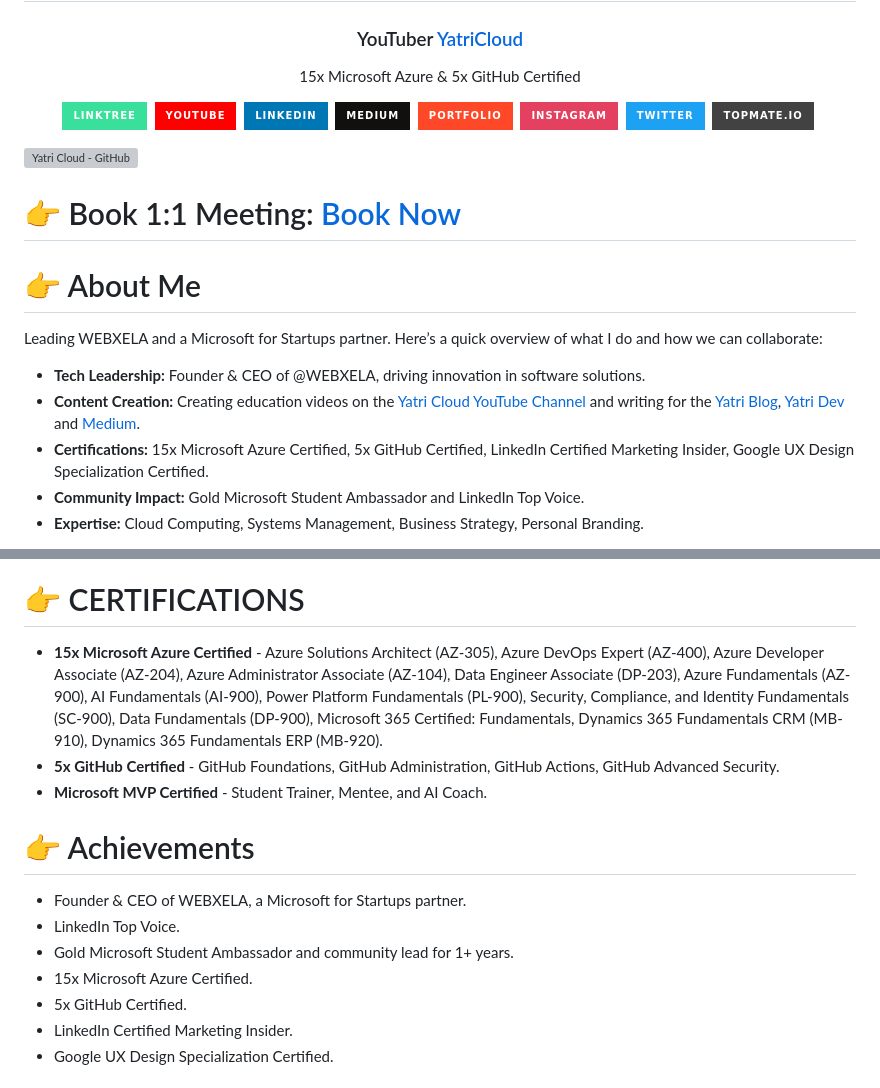
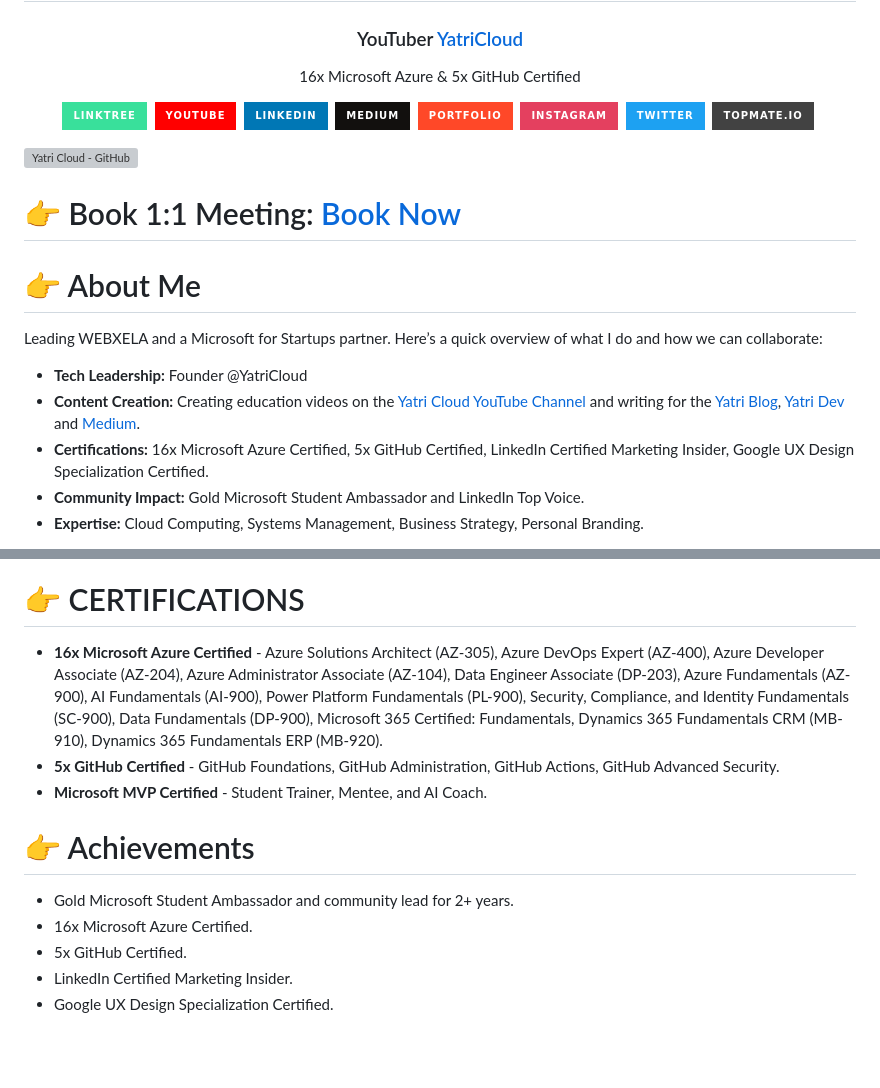
Before and after one commit to YatharthChauhan2362/YatharthChauhan2362, a Markdown page: README.md, 2 parts joined by grey strips. Drawn GitHub-style; badges without logos; blank space fills up the shorter version; grey boxes are pictures that could not be loaded.

```diff
--- a/README.md
+++ b/README.md
@@ -2,7 +2,7 @@
 <h3 align="center"><a href="https://webxela.com" target="_blank" rel="noopener noreferrer"></a>YouTuber <a href="https://www.youtube.com/@yatricloud?sub_confirmation=1" target="_blank" rel="noopener noreferrer">YatriCloud</a></h3>
 
 <p align='center'>
-  15x Microsoft Azure & 5x GitHub Certified
+  16x Microsoft Azure & 5x GitHub Certified
 </p>
 
 <p align='center'>
@@ -28,9 +28,9 @@
 # 👉 About Me
 Leading WEBXELA and a Microsoft for Startups partner. Here’s a quick overview of what I do and how we can collaborate:
 
-- **Tech Leadership:** Founder & CEO of @WEBXELA, driving innovation in software solutions.
+- **Tech Leadership:** Founder @YatriCloud
 - **Content Creation:** Creating education videos on the [Yatri Cloud YouTube Channel]([https://www.youtube.com/c/YatriCloud](https://www.youtube.com/@yatricloud?sub_confirmation=1&sub_confirmation=1)) and writing for the [Yatri Blog](https://blog.yatricloud.com/), [Yatri Dev](https://dev.yatricloud.com) and [Medium](https://medium.com/@yatharthchauhan).
-- **Certifications:** 15x Microsoft Azure Certified, 5x GitHub Certified, LinkedIn Certified Marketing Insider, Google UX Design Specialization Certified.
+- **Certifications:** 16x Microsoft Azure Certified, 5x GitHub Certified, LinkedIn Certified Marketing Insider, Google UX Design Specialization Certified.
 - **Community Impact:** Gold Microsoft Student Ambassador and LinkedIn Top Voice.
 - **Expertise:** Cloud Computing, Systems Management, Business Strategy, Personal Branding.
 
@@ -92,17 +92,15 @@ I’m passionate about technology and education. If you’re interested in worki
 
 
 # 👉 CERTIFICATIONS
-- **15x Microsoft Azure Certified** - Azure Solutions Architect (AZ-305), Azure DevOps Expert (AZ-400), Azure Developer Associate (AZ-204), Azure Administrator Associate (AZ-104), Data Engineer Associate (DP-203), Azure Fundamentals (AZ-900), AI Fundamentals (AI-900), Power Platform Fundamentals (PL-900), Security, Compliance, and Identity Fundamentals (SC-900), Data Fundamentals (DP-900), Microsoft 365 Certified: Fundamentals, Dynamics 365 Fundamentals CRM (MB-910), Dynamics 365 Fundamentals ERP (MB-920).
+- **16x Microsoft Azure Certified** - Azure Solutions Architect (AZ-305), Azure DevOps Expert (AZ-400), Azure Developer Associate (AZ-204), Azure Administrator Associate (AZ-104), Data Engineer Associate (DP-203), Azure Fundamentals (AZ-900), AI Fundamentals (AI-900), Power Platform Fundamentals (PL-900), Security, Compliance, and Identity Fundamentals (SC-900), Data Fundamentals (DP-900), Microsoft 365 Certified: Fundamentals, Dynamics 365 Fundamentals CRM (MB-910), Dynamics 365 Fundamentals ERP (MB-920).
 - **5x GitHub Certified** - GitHub Foundations, GitHub Administration, GitHub Actions, GitHub Advanced Security.
 - **Microsoft MVP Certified** - Student Trainer, Mentee, and AI Coach.
 
 
 # 👉 Achievements
 
-- Founder & CEO of WEBXELA, a Microsoft for Startups partner.
-- LinkedIn Top Voice.
-- Gold Microsoft Student Ambassador and community lead for 1+ years.
-- 15x Microsoft Azure Certified.
+- Gold Microsoft Student Ambassador and community lead for 2+ years.
+- 16x Microsoft Azure Certified.
 - 5x GitHub Certified.
 - LinkedIn Certified Marketing Insider.
 - Google UX Design Specialization Certified.
```
Also changed, not shown: other parts of README.md (+1 -1 lines).
